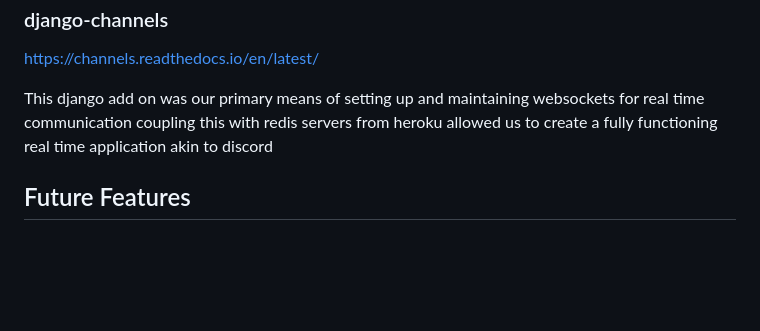
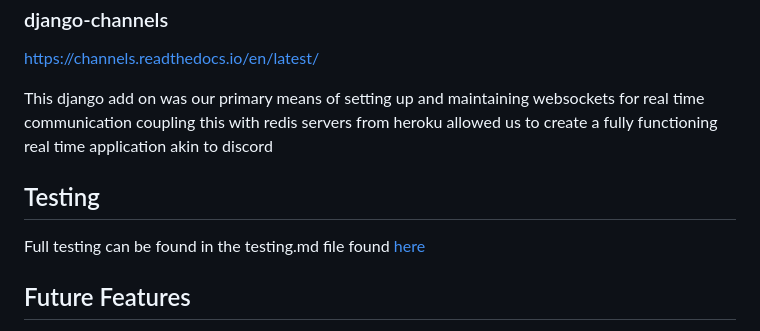
Before and after one commit to ShaAnder/Ping_Me_Backend, a Markdown page: README.md, the part around one of its changes. Drawn GitHub-style; blank space fills up the shorter version.

```diff
--- a/README.md
+++ b/README.md
@@ -101,6 +101,10 @@ https://channels.readthedocs.io/en/latest/
 
 This django add on was our primary means of setting up and maintaining websockets for real time communication coupling this with redis servers from heroku allowed us to create a fully functioning real time application akin to discord
 
+## Testing
+
+Full testing can be found in the testing.md file found [here](https://github.com/ShaAnder/Ping_Me_Backend/blob/main/TESTING.md)
+
 ## Future Features
 
 While this api is largely complete I feel there are a few ways I could have improved upon it, such as adding the ability to message batch and changing how the conversation model works when getting user messages. SO these are key features I plan to take a look at after I complete the course.
```
Also changed, not shown: other parts of README.md (+1 -1 lines).
